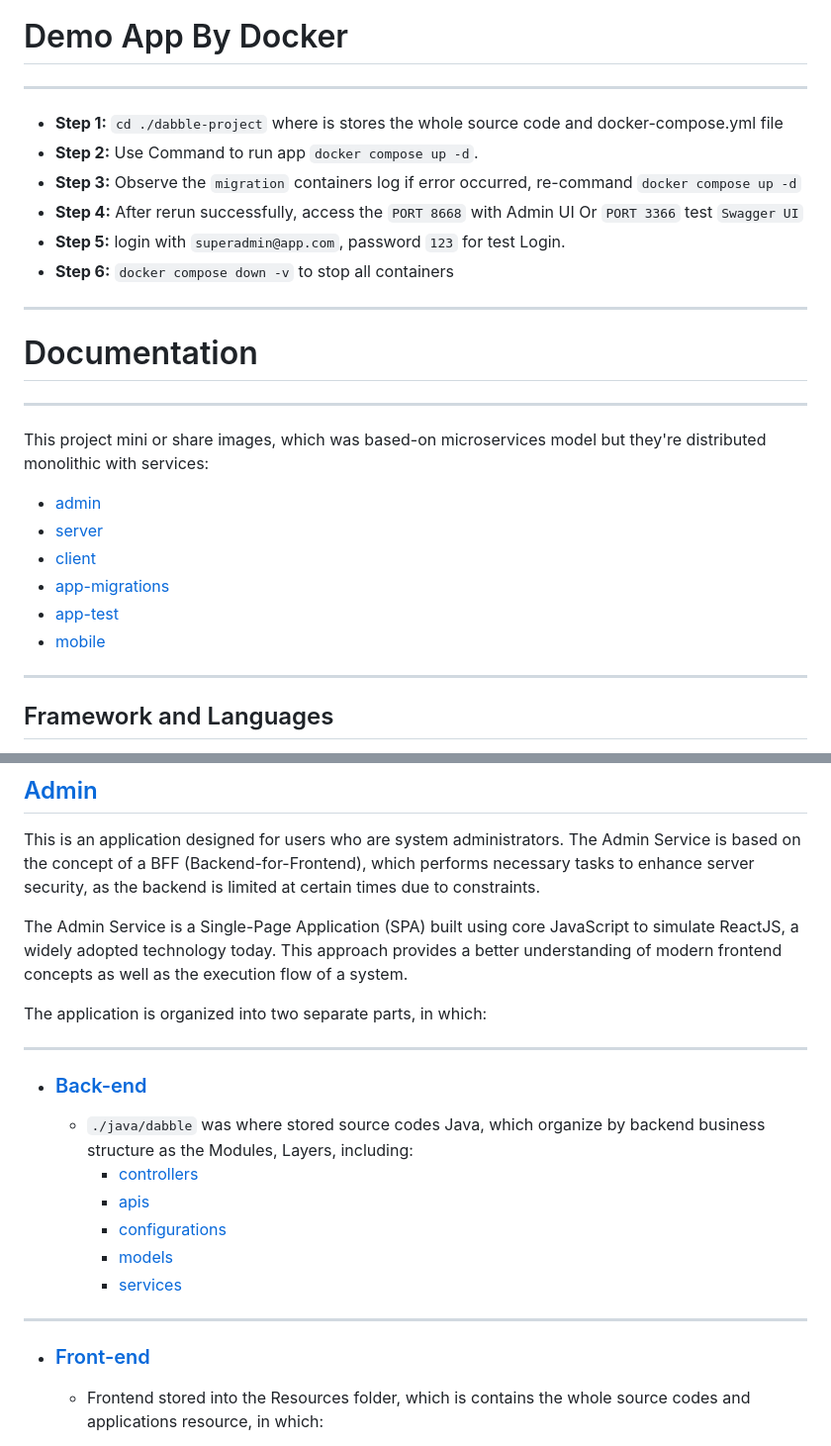
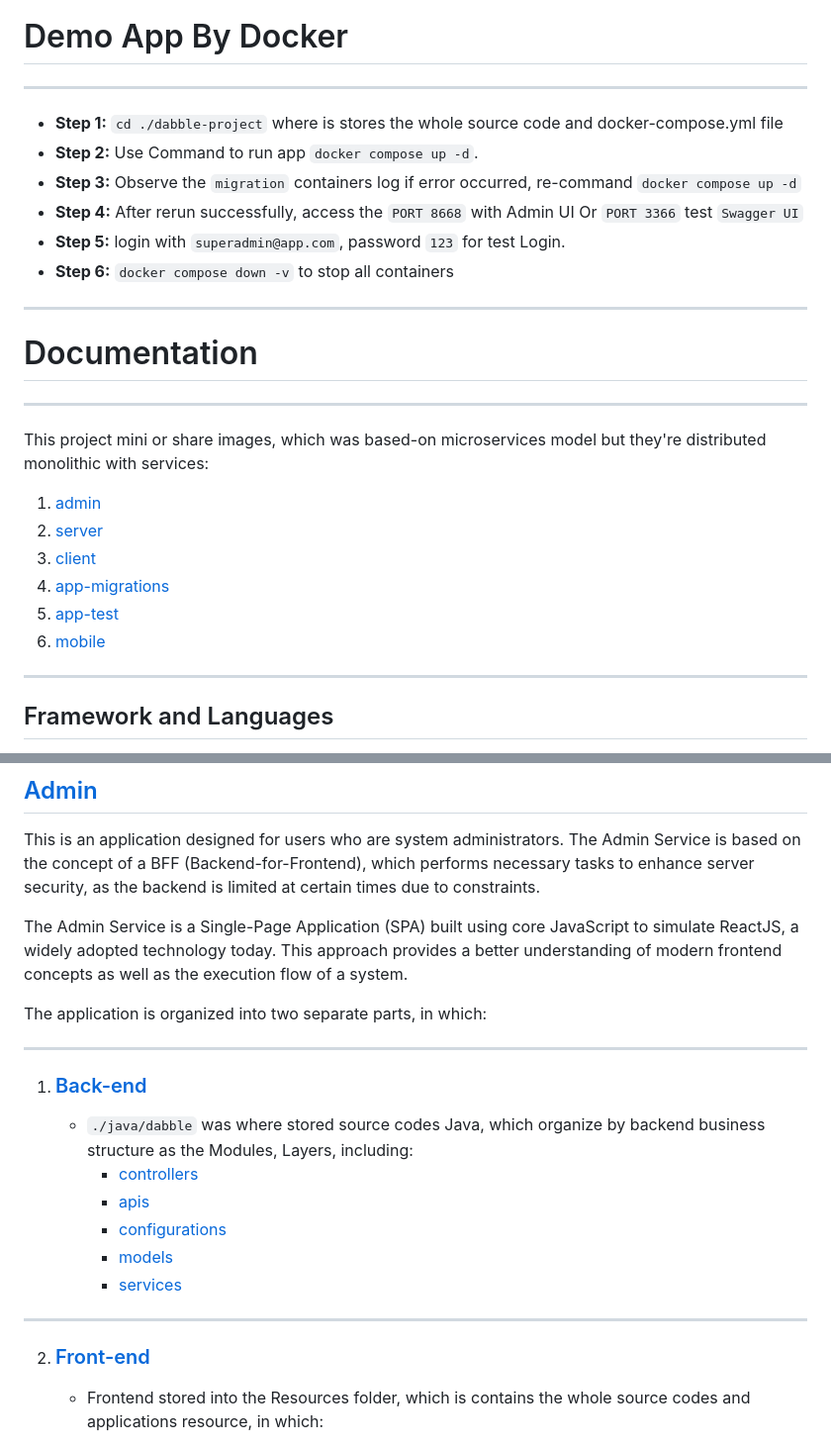
Before and after one commit to Quangdai2207/dabbles, a Markdown page: README.md, 2 parts joined by grey strips. Shown at 99% size. Rendered like a GitHub page.

```diff
--- a/README.md
+++ b/README.md
@@ -1,25 +1,30 @@
 # Demo App By Docker
 -----
+
 - **Step 1:** `cd ./dabble-project` where is stores the whole source code and docker-compose.yml file
 - **Step 2:** Use Command to run app `docker compose up -d`.
 - **Step 3:** Observe the `migration` containers log if error occurred, re-command `docker compose up -d`
 - **Step 4:** After rerun successfully, access the `PORT 8668` with Admin UI Or `PORT 3366` test `Swagger UI`
 - **Step 5:** login with `superadmin@app.com`, password `123` for test Login.
 - **Step 6:** `docker compose down -v` to stop all containers
+
 -----
 
 # Documentation
+
 ***
 This project mini or share images, which was based-on microservices model but they're distributed monolithic with
 services:
 
-- [admin](./admin)
-- [server](./server)
-- [client](./client)
-- [app-migrations](./app-migrations)
-- [app-test](./apps-test)
-- [mobile](./mobile)
+1. [admin](./admin)
+2. [server](./server)
+3. [client](./client)
+4. [app-migrations](./app-migrations)
+5. [app-test](./apps-test)
+6. [mobile](./mobile)
+
 ***
+
 ## Framework and Languages
 
 - Java, Spring Java
@@ -37,9 +42,10 @@ technology today. This approach provides a better understanding of modern fronte
 flow of a system.
 
 The application is organized into two separate parts, in which:
+
 ***
 
-- ### [Back-end](./admin/src/main/java/ti/dabble)
+1. ### [Back-end](./admin/src/main/java/ti/dabble)
     - `./java/dabble` was where stored source codes Java, which organize by backend business structure as the
       Modules, Layers, including:
         - [controllers](./admin/src/main/java/ti/dabble/controllers)
@@ -50,7 +56,7 @@ The application is organized into two separate parts, in which:
 
 ***
 
-- ### [Front-end](./admin/src/main/resources/static/assets)
+2. ### [Front-end](./admin/src/main/resources/static/assets)
     - Frontend stored into the Resources folder, which is contains the whole source codes and applications resource,
       in which:
         - [css](./admin/src/main/resources/static/assets/css)
```
Also changed, not shown: other parts of README.md (+1 -0 lines).
